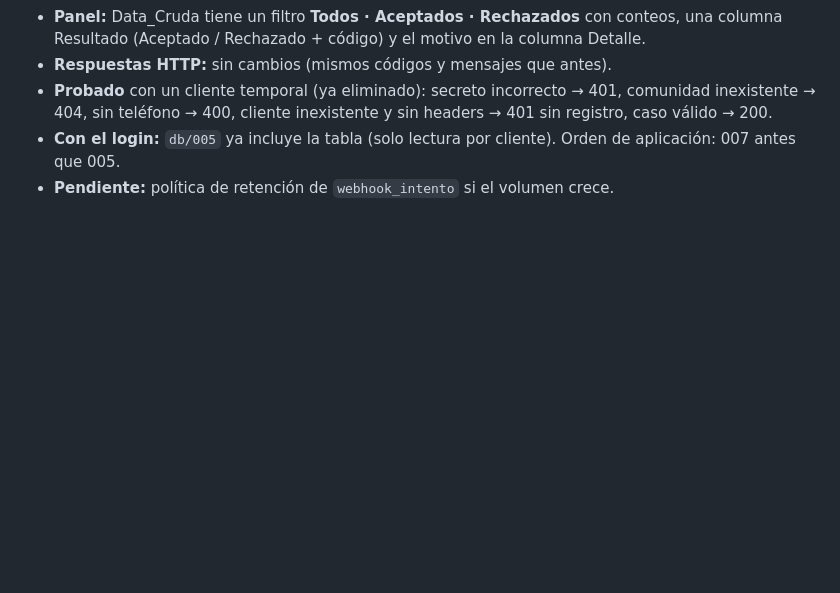
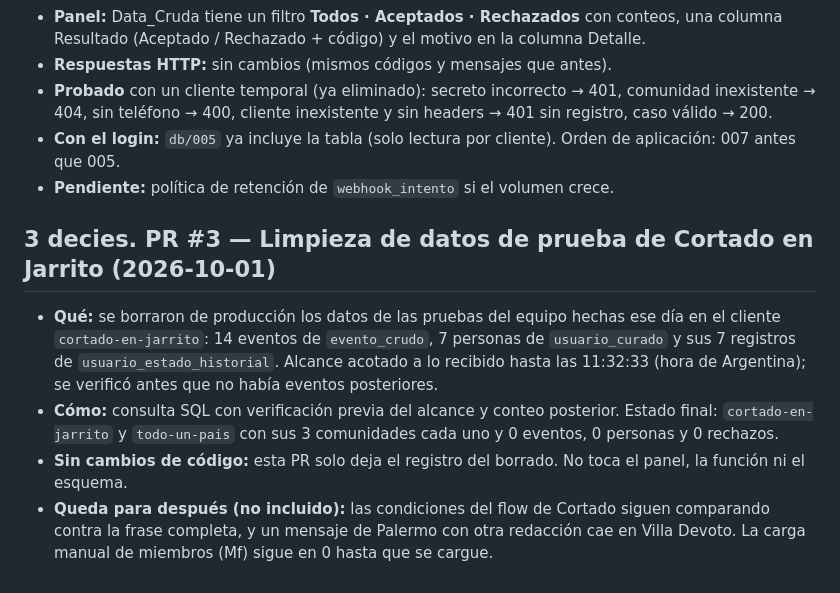
Before and after one commit to taquionrs/CRM-Comunidades-V2, a Markdown page: specs/2026-09-29-estado-hacia-spec-final.md, the part around the change. Rendered like a GitHub page; blank space fills up the shorter version.

Commit message:
PR #3: registra la limpieza de datos de prueba de Cortado en Jarrito
Co-Authored-By: Claude Sonnet 5.5 <noreply@anthropic.com>

```diff
--- a/specs/2026-09-29-estado-hacia-spec-final.md
+++ b/specs/2026-09-29-estado-hacia-spec-final.md
@@ -394,3 +394,10 @@ Reescribir el spec V2 con la plantilla del método (front-matter, requisitos, cr
 - **Probado** con un cliente temporal (ya eliminado): secreto incorrecto → 401, comunidad inexistente → 404, sin teléfono → 400, cliente inexistente y sin headers → 401 sin registro, caso válido → 200.
 - **Con el login:** `db/005` ya incluye la tabla (solo lectura por cliente). Orden de aplicación: 007 antes que 005.
 - **Pendiente:** política de retención de `webhook_intento` si el volumen crece.
+
+## 3 decies. PR #3 — Limpieza de datos de prueba de Cortado en Jarrito (2026-10-01)
+
+- **Qué:** se borraron de producción los datos de las pruebas del equipo hechas ese día en el cliente `cortado-en-jarrito`: 14 eventos de `evento_crudo`, 7 personas de `usuario_curado` y sus 7 registros de `usuario_estado_historial`. Alcance acotado a lo recibido hasta las 11:32:33 (hora de Argentina); se verificó antes que no había eventos posteriores.
+- **Cómo:** consulta SQL con verificación previa del alcance y conteo posterior. Estado final: `cortado-en-jarrito` y `todo-un-pais` con sus 3 comunidades cada uno y 0 eventos, 0 personas y 0 rechazos.
+- **Sin cambios de código:** esta PR solo deja el registro del borrado. No toca el panel, la función ni el esquema.
+- **Queda para después (no incluido):** las condiciones del flow de Cortado siguen comparando contra la frase completa, y un mensaje de Palermo con otra redacción cae en Villa Devoto. La carga manual de miembros (Mf) sigue en 0 hasta que se cargue.
```
